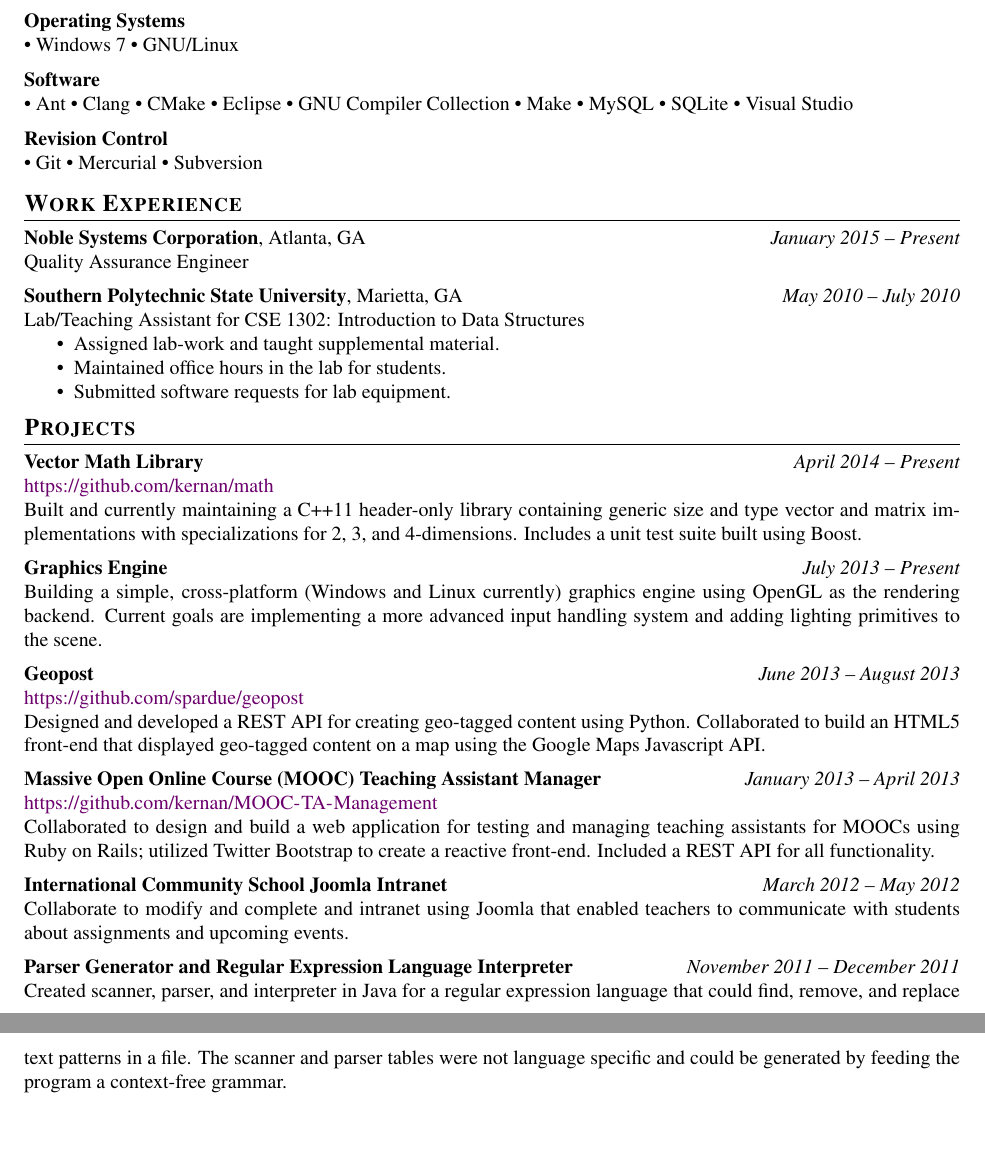
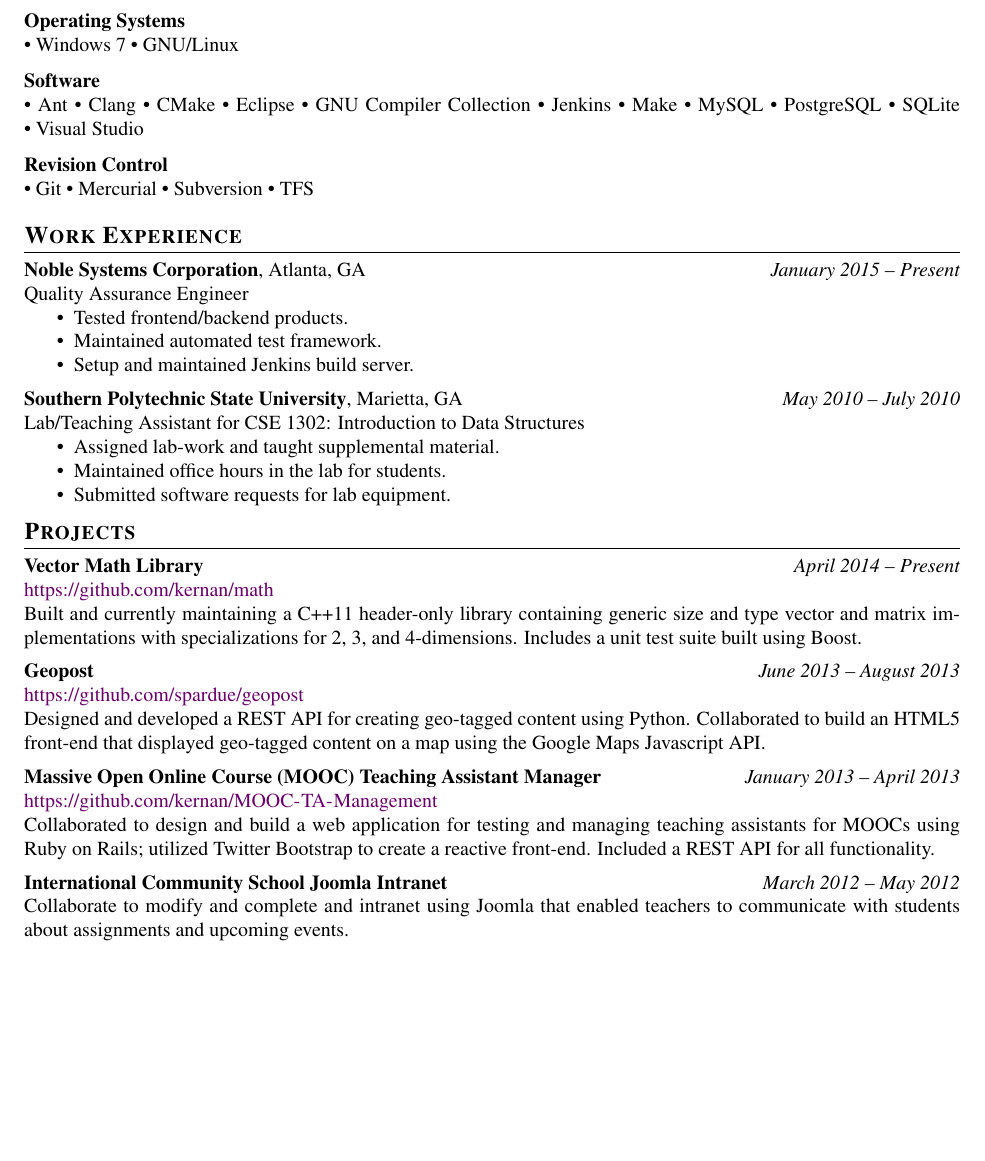
Before and after one commit to rkernan/resume, a LaTeX CV (resume.tex): two parts of pages 1 and 2 of 2 before the commit and part of the page after it, the two joined at a grey line, cut so that both start at the same text, the shorter picture padded with empty space. Compiled offline with pdfLaTeX.

Commit message:
Added new skills.

```diff
--- a/resume.tex
+++ b/resume.tex
@@ -116,8 +116,10 @@
 			\item CMake
 			\item Eclipse
 			\item GNU Compiler Collection
+			\item Jenkins
 			\item Make
 			\item MySQL
+			\item PostgreSQL
 			\item SQLite
 			\item Visual Studio
 		\end{inparaitem}
@@ -126,6 +128,7 @@
 			\item Git
 			\item Mercurial
 			\item Subversion
+			\item TFS
 		\end{inparaitem}
 \end{description}
 
@@ -136,6 +139,11 @@
 \dates{January 2015 -- Present} % chktex 8
 \begin{locationentry}
 	Quality Assurance Engineer
+	\begin{itemize}
+		\item Tested frontend/backend products.
+		\item Maintained automated test framework.
+		\item Setup and maintained Jenkins build server.
+	\end{itemize}
 \end{locationentry}
 
 \entry{Southern Polytechnic State University}
@@ -160,15 +168,6 @@
 	generic size and type vector and matrix implementations with
 	specializations for 2, 3, and 4-dimensions. Includes a unit test suite
 	built using Boost.
-\end{datedentry}
-
-\entry{Graphics Engine}
-\dates{July 2013 -- Present} % chktex 8
-\begin{datedentry}
-	Building a simple, cross-platform (Windows and Linux currently) graphics
-	engine using OpenGL as the rendering backend. Current goals are
-	implementing a more advanced input handling system and adding lighting
-	primitives to the scene.
 \end{datedentry}
 
 \entry{Geopost}
@@ -197,13 +196,4 @@
 	teachers to communicate with students about assignments and upcoming events.
 \end{datedentry}
 
-\entry{Parser Generator and Regular Expression Language Interpreter}
-\dates{November 2011 -- December 2011} % chktex 8
-\begin{datedentry}
-	Created scanner, parser, and interpreter in Java for a regular expression
-	language that could find, remove, and replace text patterns in a file. The
-	scanner and parser tables were not language specific and could be generated
-	by feeding the program a context-free grammar.
-\end{datedentry}
-
 \end{document}
```
Also changed, not shown: resume.pdf.
